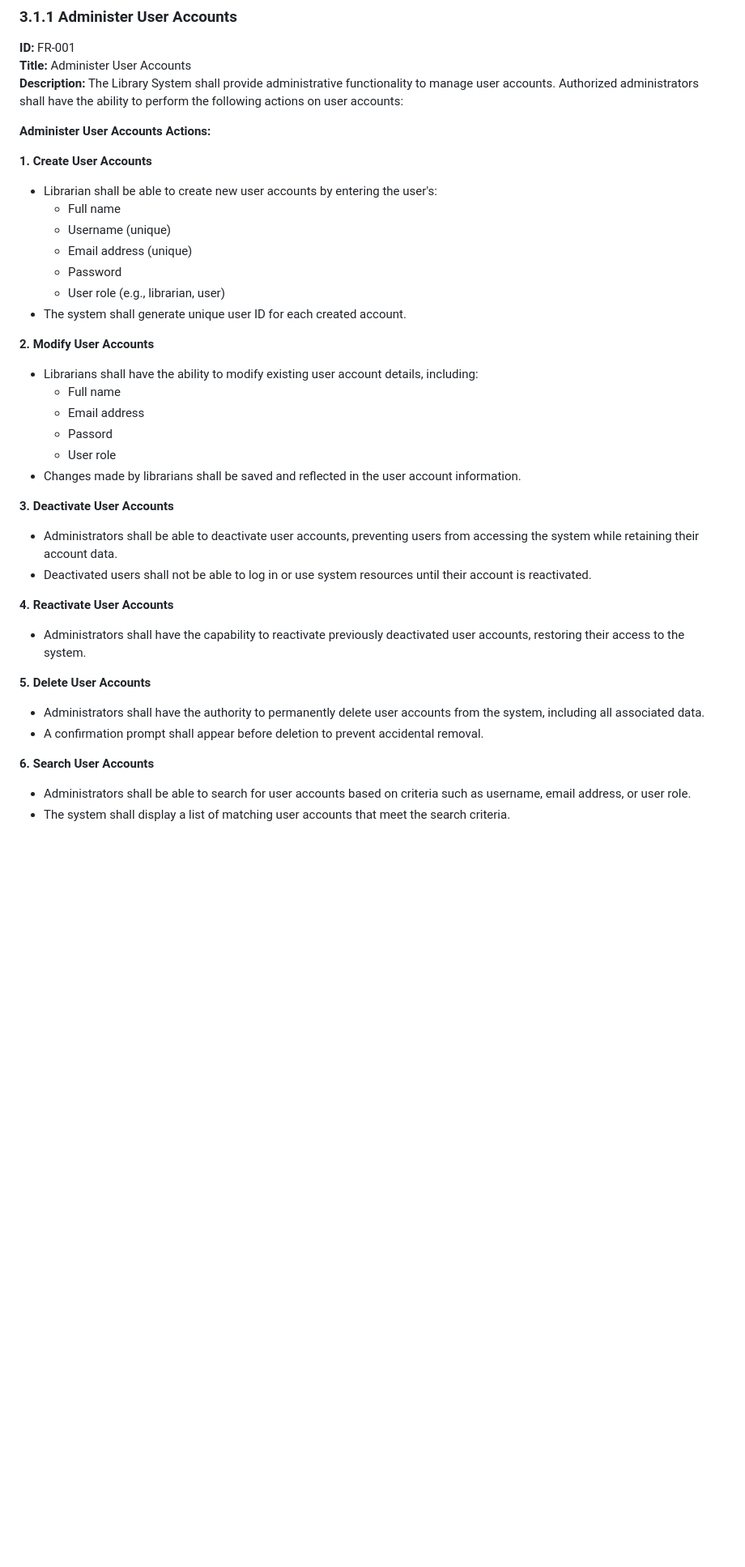
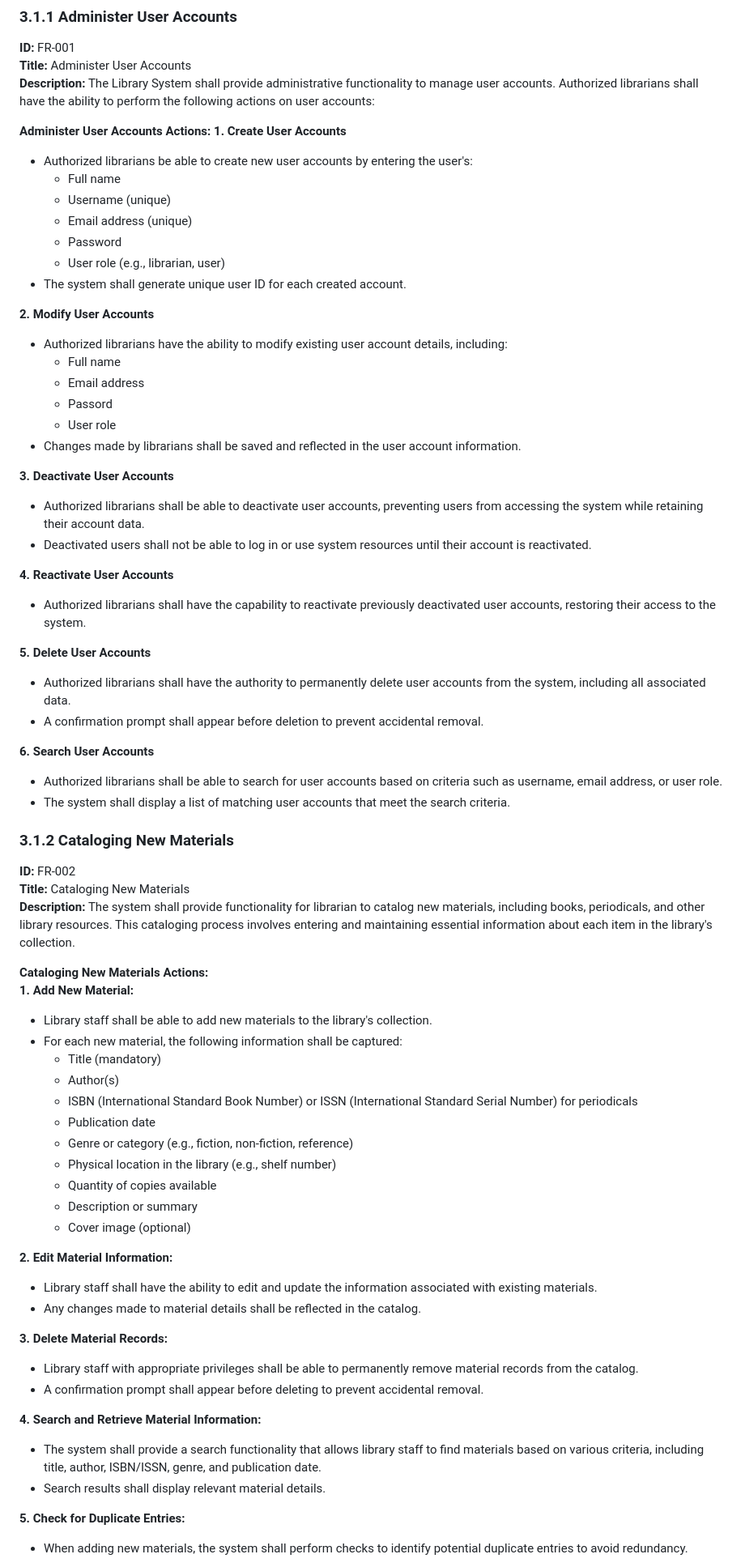
Before and after one commit to rahmantoks/MyLibrarySystem, a Markdown page: Docs/01_RequirementSpecification.md, the part around the change printed below. Shown: that part at 81% size. Rendered like a GitHub page; blank space fills up the shorter version.

Commit message:
added funtional requirement: Inventory Management and Cataloging material

```diff
--- a/Docs/01_RequirementSpecification.md
+++ b/Docs/01_RequirementSpecification.md
@@ -97,12 +97,11 @@ User authentication is required to use any of the system function, except for ba
 ### 3.1.1 Administer User Accounts
 **ID:** FR-001
 **Title:** Administer User Accounts
-**Description:** The Library System shall provide administrative functionality to manage user accounts. Authorized administrators shall have the ability to perform the following actions on user accounts:
+**Description:** The Library System shall provide administrative functionality to manage user accounts. Authorized librarians shall have the ability to perform the following actions on user accounts:
 
 **Administer User Accounts Actions:**
-
 **1. Create User Accounts**
-* Librarian shall be able to create new user accounts by entering the user's:
+* Authorized librarians be able to create new user accounts by entering the user's:
    * Full name
    * Username (unique)
    * Email address (unique)
@@ -111,7 +110,7 @@ User authentication is required to use any of the system function, except for ba
 * The system shall generate unique user ID for each created account.
 
 **2. Modify User Accounts**
-* Librarians shall have the ability to modify existing user account details, including:
+* Authorized librarians have the ability to modify existing user account details, including:
   * Full name
   * Email address
   * Passord
@@ -119,18 +118,51 @@ User authentication is required to use any of the system function, except for ba
 * Changes made by librarians shall be saved and reflected in the user account information.
 
 **3. Deactivate User Accounts**
-* Administrators shall be able to deactivate user accounts, preventing users from accessing the system while retaining their account data.
+* Authorized librarians shall be able to deactivate user accounts, preventing users from accessing the system while retaining their account data.
 * Deactivated users shall not be able to log in or use system resources until their account is reactivated.
 
 **4. Reactivate User Accounts**
-* Administrators shall have the capability to reactivate previously deactivated user accounts, restoring their access to the system.
+* Authorized librarians shall have the capability to reactivate previously deactivated user accounts, restoring their access to the system.
 
 **5. Delete User Accounts**
-* Administrators shall have the authority to permanently delete user accounts from the system, including all associated data.
+* Authorized librarians  shall have the authority to permanently delete user accounts from the system, including all associated data.
 * A confirmation prompt shall appear before deletion to prevent accidental removal.
 
 **6. Search User Accounts**
-* Administrators shall be able to search for user accounts based on criteria such as username, email address, or user role.
+* Authorized librarians shall be able to search for user accounts based on criteria such as username, email address, or user role.
 * The system shall display a list of matching user accounts that meet the search criteria.
 
+### 3.1.2 Cataloging New Materials
+**ID:** FR-002
+**Title:** Cataloging New Materials
+**Description:** The system shall provide functionality for librarian to catalog new materials, including books, periodicals, and other library resources. This cataloging process involves entering and maintaining essential information about each item in the library's collection.
 
+**Cataloging New Materials Actions:**
+**1. Add New Material:**
+* Library staff shall be able to add new materials to the library's collection.
+* For each new material, the following information shall be captured:
+  * Title (mandatory)
+  * Author(s)
+  * ISBN (International Standard Book Number) or ISSN (International Standard Serial Number) for periodicals
+  * Publication date
+  * Genre or category (e.g., fiction, non-fiction, reference)
+  * Physical location in the library (e.g., shelf number)
+  * Quantity of copies available
+  * Description or summary
+  * Cover image (optional)
+
+**2. Edit Material Information:**
+* Library staff shall have the ability to edit and update the information associated with existing materials.
+* Any changes made to material details shall be reflected in the catalog.
+
+**3. Delete Material Records:**
+* Library staff with appropriate privileges shall be able to permanently remove material records from the catalog.
+* A confirmation prompt shall appear before deleting to prevent accidental removal.
+
+**4. Search and Retrieve Material Information:**
+* The system shall provide a search functionality that allows library staff to find materials based on various criteria, including title, author, ISBN/ISSN, genre, and publication date.
+* Search results shall display relevant material details.
+
+**5. Check for Duplicate Entries:**
+* When adding new materials, the system shall perform checks to identify potential duplicate entries to avoid redundancy.
+
```
Also changed, not shown: other parts of Docs/01_RequirementSpecification.md (+70 -1 lines).
